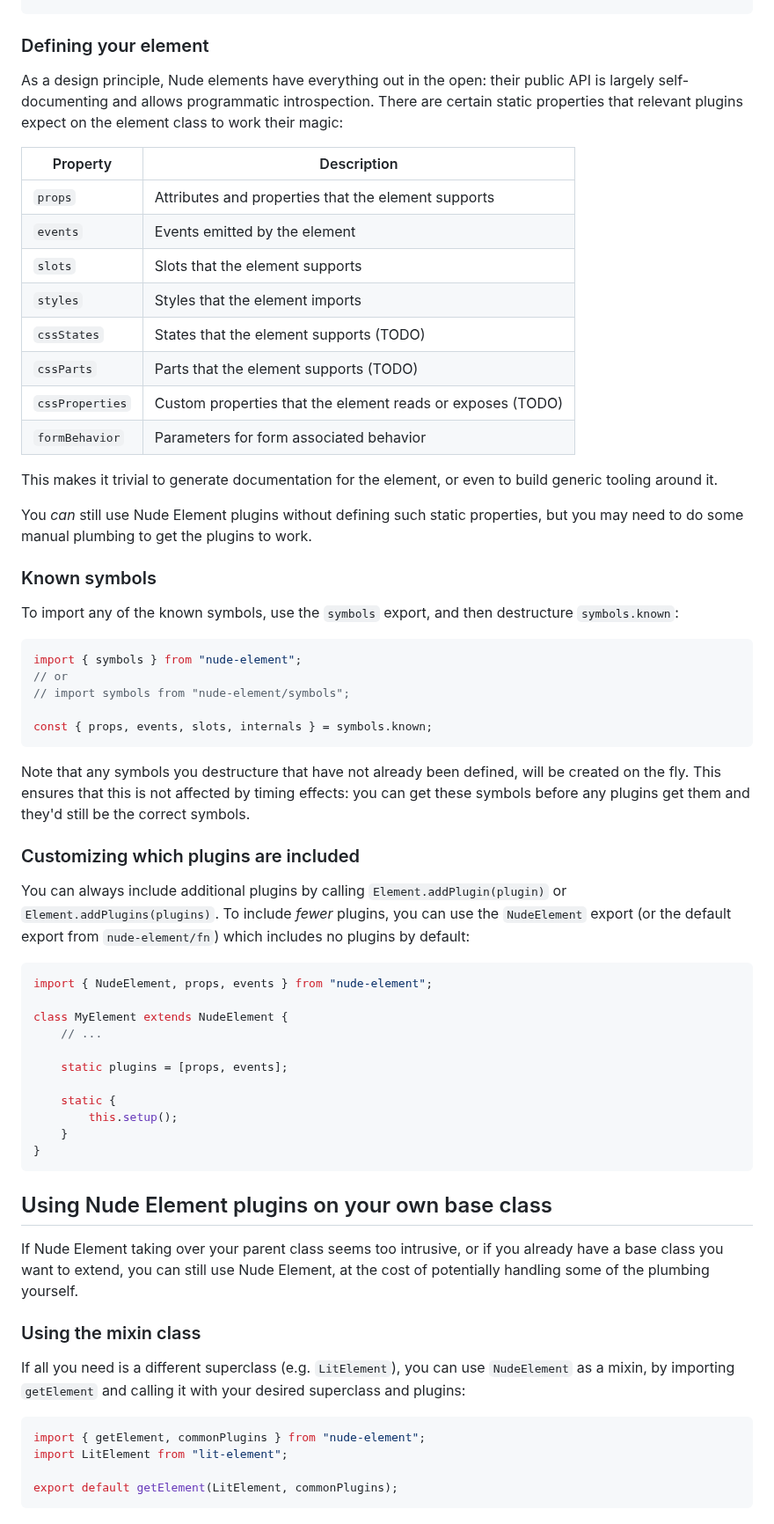
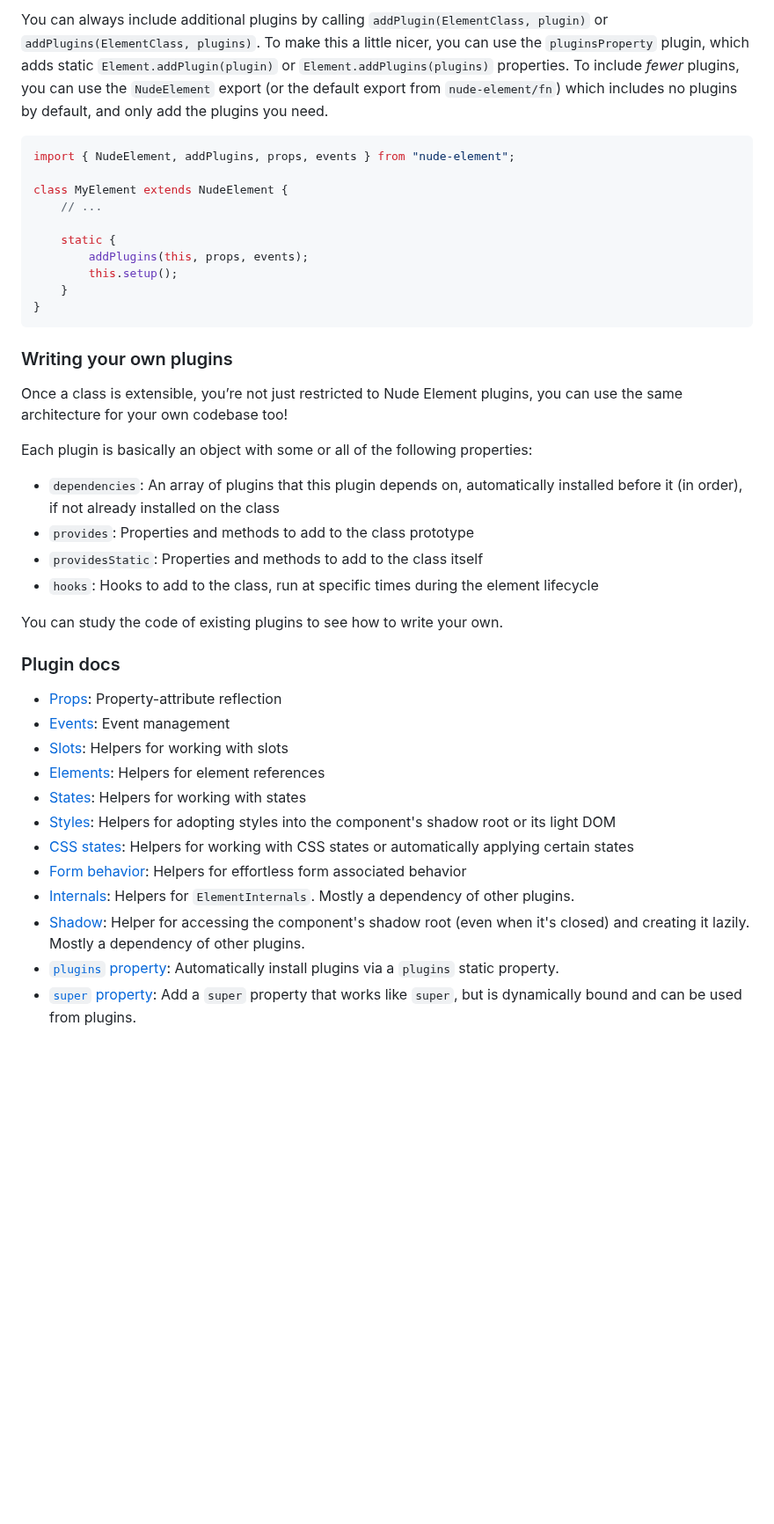
Before and after one commit to nudeui/element, a Markdown page: README.md, the part around one of its changes. Shown at 88% size. Rendered like a GitHub page; blank space fills up the shorter version.

````diff
--- a/README.md
+++ b/README.md
@@ -108,3 +193,49 @@ class MySlider extends NudeElement {
+You can always include additional plugins by calling `addPlugin(ElementClass, plugin)` or `addPlugins(ElementClass, plugins)`.
+To make this a little nicer, you can use the `pluginsProperty` plugin, which adds static `Element.addPlugin(plugin)` or `Element.addPlugins(plugins)` properties.
+To include *fewer* plugins, you can use the `NudeElement` export (or the default export from `nude-element/fn`) which includes no plugins by default,
+and only add the plugins you need.
+
+```js
+import { NudeElement, addPlugins, props, events } from "nude-element";
+
+class MyElement extends NudeElement {
+	// ...
+
+	static {
+		addPlugins(this, props, events);
+		this.setup();
+	}
+}
+```
+
+### Writing your own plugins
+
+Once a class is extensible, you’re not just restricted to Nude Element plugins, you can use the same architecture for your own codebase too!
+
+Each plugin is basically an object with some or all of the following properties:
+- `dependencies`: An array of plugins that this plugin depends on, automatically installed before it (in order), if not already installed on the class
+- `provides`: Properties and methods to add to the class prototype
+- `providesStatic`: Properties and methods to add to the class itself
+- `hooks`: Hooks to add to the class, run at specific times during the element lifecycle
+
+You can study the code of existing plugins to see how to write your own.
+
+### Plugin docs
+
+- [Props](src/props/): Property-attribute reflection
+- [Events](src/events/): Event management
+- [Slots](src/slots/): Helpers for working with slots
+- [Elements](src/elements/): Helpers for element references
+- [States](src/states/): Helpers for working with states
+- [Styles](src/styles/): Helpers for adopting styles into the component's shadow root or its light DOM
+- [CSS states](src/states/): Helpers for working with CSS states or automatically applying certain states
+- [Form behavior](src/form-behavior/): Helpers for effortless form associated behavior
+- [Internals](src/internals/): Helpers for `ElementInternals`. Mostly a dependency of other plugins.
+- [Shadow](src/shadow/): Helper for accessing the component's shadow root (even when it's closed) and creating it lazily. Mostly a dependency of other plugins.
+- [`plugins` property](src/declarative/): Automatically install plugins via a `plugins` static property.
+- [`super` property](src/super/): Add a `super` property that works like `super`, but is dynamically bound and can be used from plugins.
+
+<!--
 ### Defining your element
 
 As a design principle, Nude elements have everything out in the open: their public API is largely self-documenting and allows programmatic introspection.
@@ -140,41 +271,3 @@ const { props, events, slots, internals } = symbols.known;
 
 Note that any symbols you destructure that have not already been defined, will be created on the fly.
 This ensures that this is not affected by timing effects: you can get these symbols before any plugins get them and they'd still be the correct symbols.
-
-### Customizing which plugins are included
-
-You can always include additional plugins by calling `Element.addPlugin(plugin)` or `Element.addPlugins(plugins)`.
-To include *fewer* plugins, you can use the `NudeElement` export (or the default export from `nude-element/fn`) which includes no plugins by default:
-
-```js
-import { NudeElement, props, events } from "nude-element";
-
-class MyElement extends NudeElement {
-	// ...
-
-	static plugins = [props, events];
-
-	static {
-		this.setup();
-	}
-}
-```
-
-## Using Nude Element plugins on your own base class
-
-If Nude Element taking over your parent class seems too intrusive,
-or if you already have a base class you want to extend,
-you can still use Nude Element,
-at the cost of potentially handling some of the plumbing yourself.
-
-### Using the mixin class
-
-If all you need is a different superclass (e.g. `LitElement`), you can use `NudeElement` as a mixin, by importing `getElement` and calling it with your desired superclass and plugins:
-
-```js
-import { getElement, commonPlugins } from "nude-element";
-import LitElement from "lit-element";
-
-export default getElement(LitElement, commonPlugins);
-```
-
````
Also changed, not shown: other parts of README.md (+107 -66 lines).
